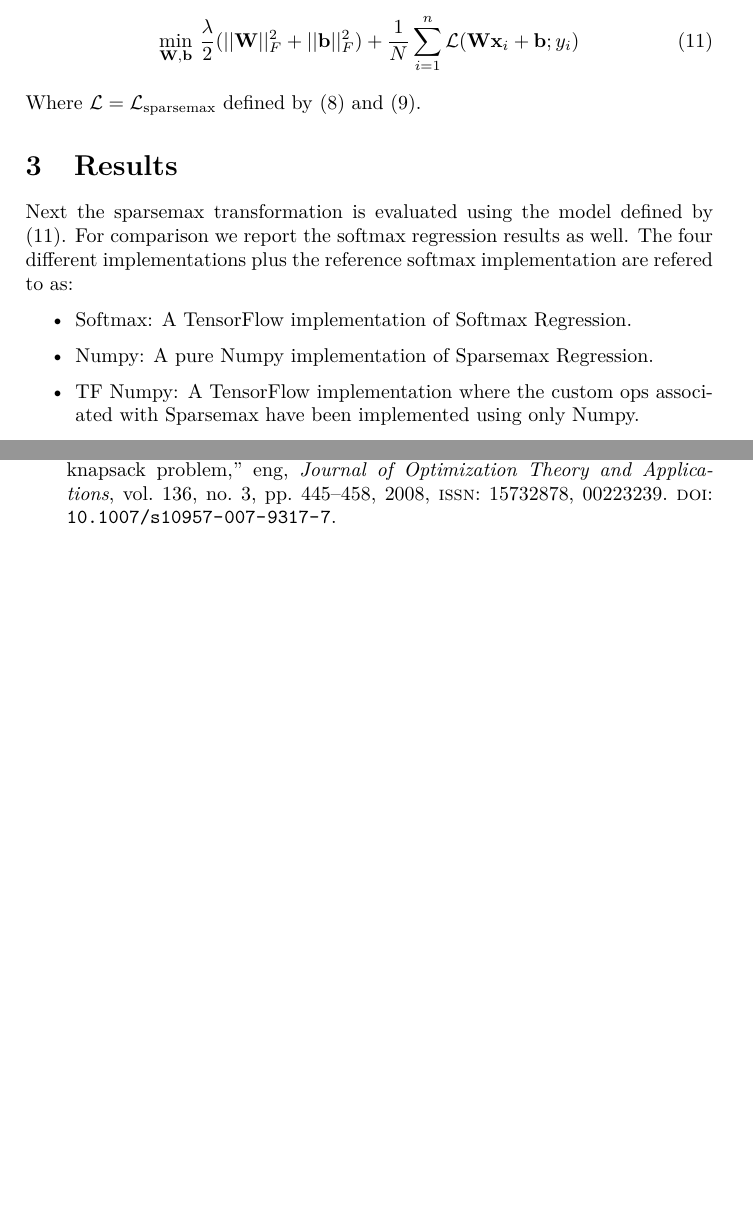
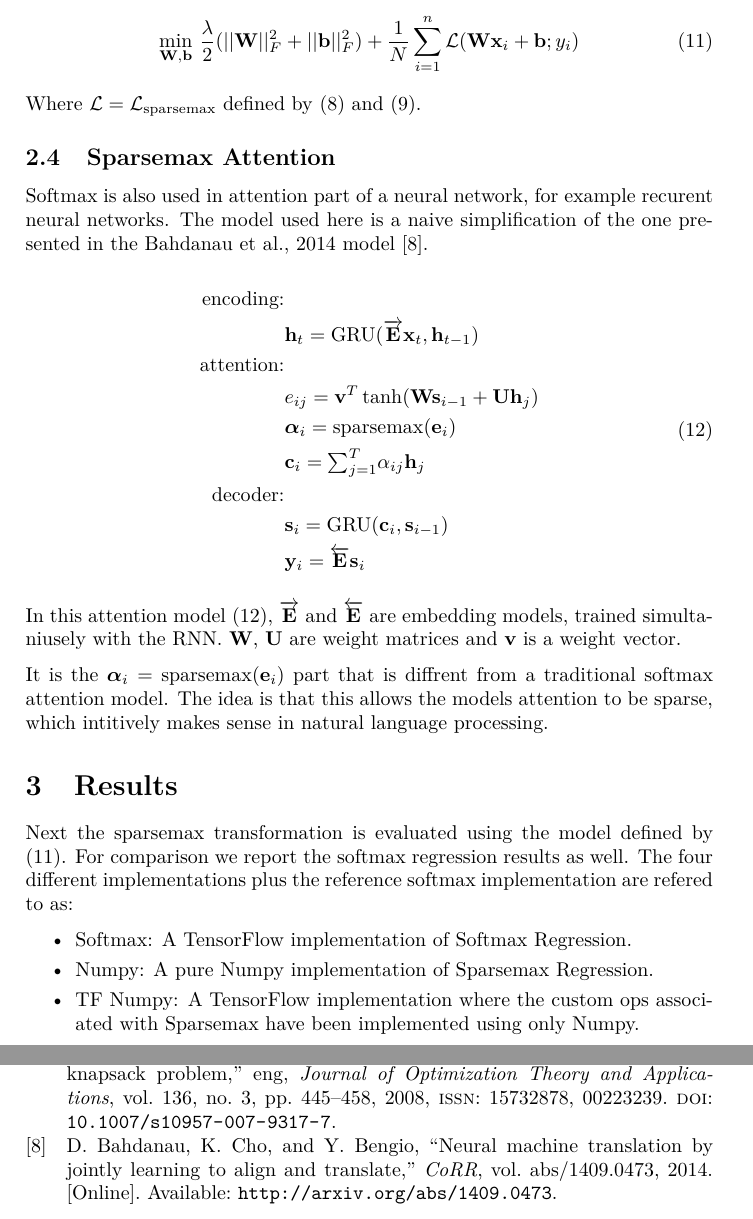
Before and after one commit to AndreasMadsen/course-02456-sparsemax, a LaTeX paper (latex/report/main.tex, which reads latex/report/methods.tex, latex/report/results.tex): two parts of pages 5 and 11 of 11, joined at a grey line, cut so that both start at the same text, the shorter picture padded with empty space. Compiled offline with pdfLaTeX; a LaTeX package or settings file that is missing is left out.

Commit message:
add short attention theory

```diff
--- a/latex/report/methods.tex
+++ b/latex/report/methods.tex
@@ -106,3 +106,25 @@ We define Sparsemax regression as the equivalent to a multivariate logistic regr
 \label{sparsemax-regression}
 \end{equation}
 Where $\mathcal{L} = \mathcal{L}_{\mathrm{sparsemax}}$ defined by \eqref{sparsemax-loss-original} and \eqref{sparsemax-loss-reformulated}.
+
+\subsection{Sparsemax Attention}
+Softmax is also used in attention part of a neural network, for example recurent neural networks. The model used here is a naive simplification of the one presented in the Bahdanau et al., 2014 model \cite{attention}.
+
+\begin{equation}
+\begin{aligned}
+\text{encoding:} & \\
+& \mathbf{h}_t = \mathrm{GRU}(\overrightarrow{\mathbf{E}} \mathbf{x}_t, \mathbf{h}_{t-1}) \\
+\text{attention:} & \\
+& e_{ij} = \mathbf{v}^T \tanh(\mathbf{W} \mathbf{s}_{i-1} + \mathbf{U} \mathbf{h}_j) \\
+& {\boldsymbol\alpha}_i = \mathrm{sparsemax}(\mathbf{e}_i) \\
+& \mathbf{c}_i = {\textstyle \sum_{j=1}^T} \alpha_{ij} \mathbf{h}_j \\
+\text{decoder:} & \\
+&\mathbf{s}_i = \mathrm{GRU}(\mathbf{c}_i, \mathbf{s}_{i-1}) \\
+&\mathbf{y}_i = \overleftarrow{\mathbf{E}} \mathbf{s}_i
+\end{aligned}
+\label{eq:attention-model}
+\end{equation}
+
+In this attention model \eqref{eq:attention-model}, $\overrightarrow{\mathbf{E}}$ and $\overleftarrow{\mathbf{E}}$ are embedding models, trained simultaniusely with the RNN. $\mathbf{W}$, $\mathbf{U}$ are weight matrices and $\mathbf{v}$ is a weight vector.
+
+It is the ${\boldsymbol\alpha}_i = \mathrm{sparsemax}(\mathbf{e}_i)$ part that is diffrent from a traditional softmax attention model. The idea is that this allows the models attention to be sparse, which intitively makes sense in natural language processing.
--- a/latex/report/results.tex
+++ b/latex/report/results.tex
@@ -1,6 +1,7 @@
 \section{Results}
 Next the sparsemax transformation is evaluated using the model defined by \eqref{sparsemax-regression}. For comparison we report the softmax regression results as well. The four different implementations plus the reference softmax implementation are refered to as:
 \begin{itemize}
+\setlength\itemsep{-0.3em}
 \item Softmax: A TensorFlow implementation of Softmax Regression.
 \item Numpy: A pure Numpy implementation of Sparsemax Regression.
 \item TF Numpy: A TensorFlow implementation where the custom ops associated with Sparsemax have been implemented using only Numpy.
```
Also changed, not shown: latex/report/bibliography.bib (+14 -0 lines), latex/report/results.tex (12 more changed lines).
